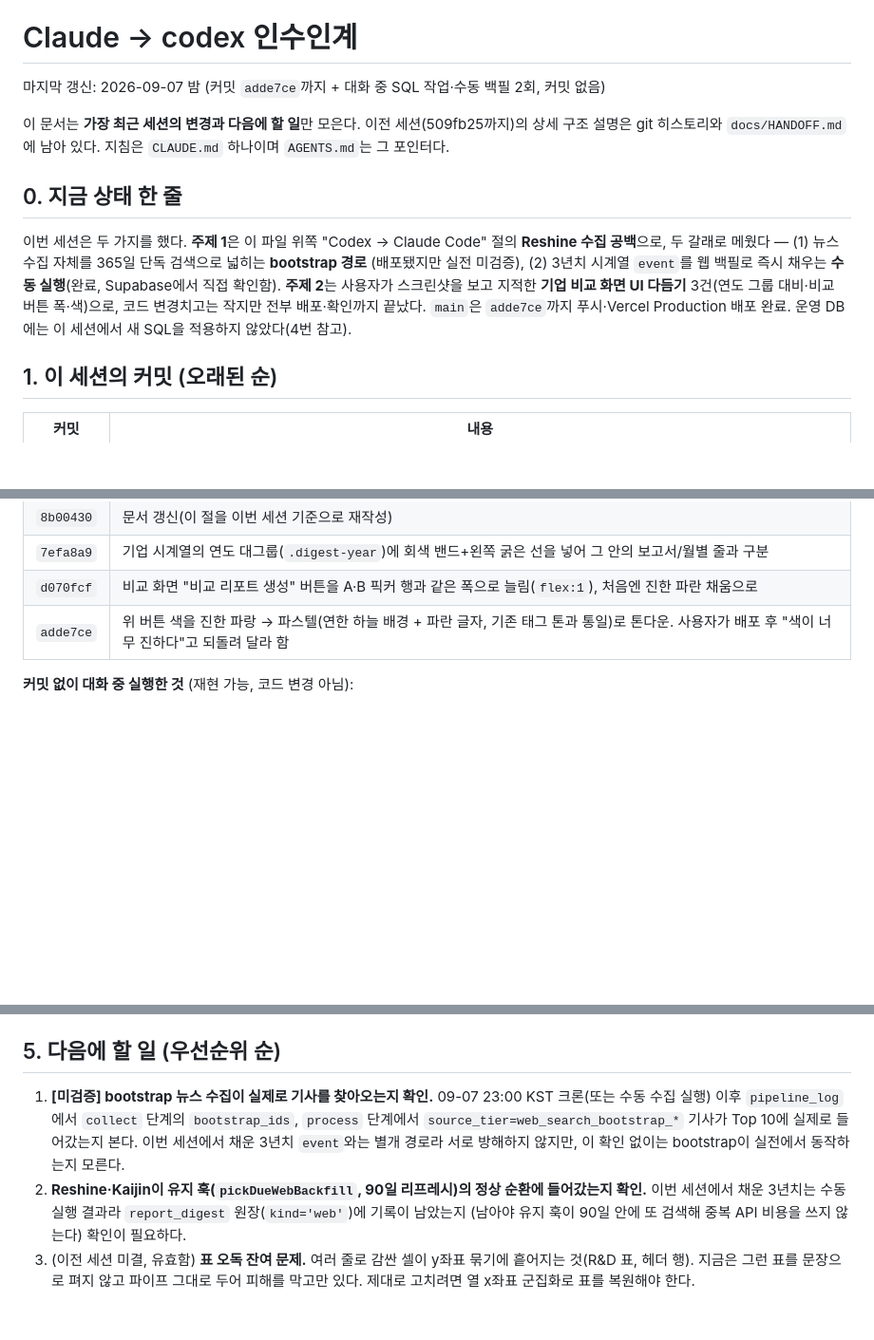
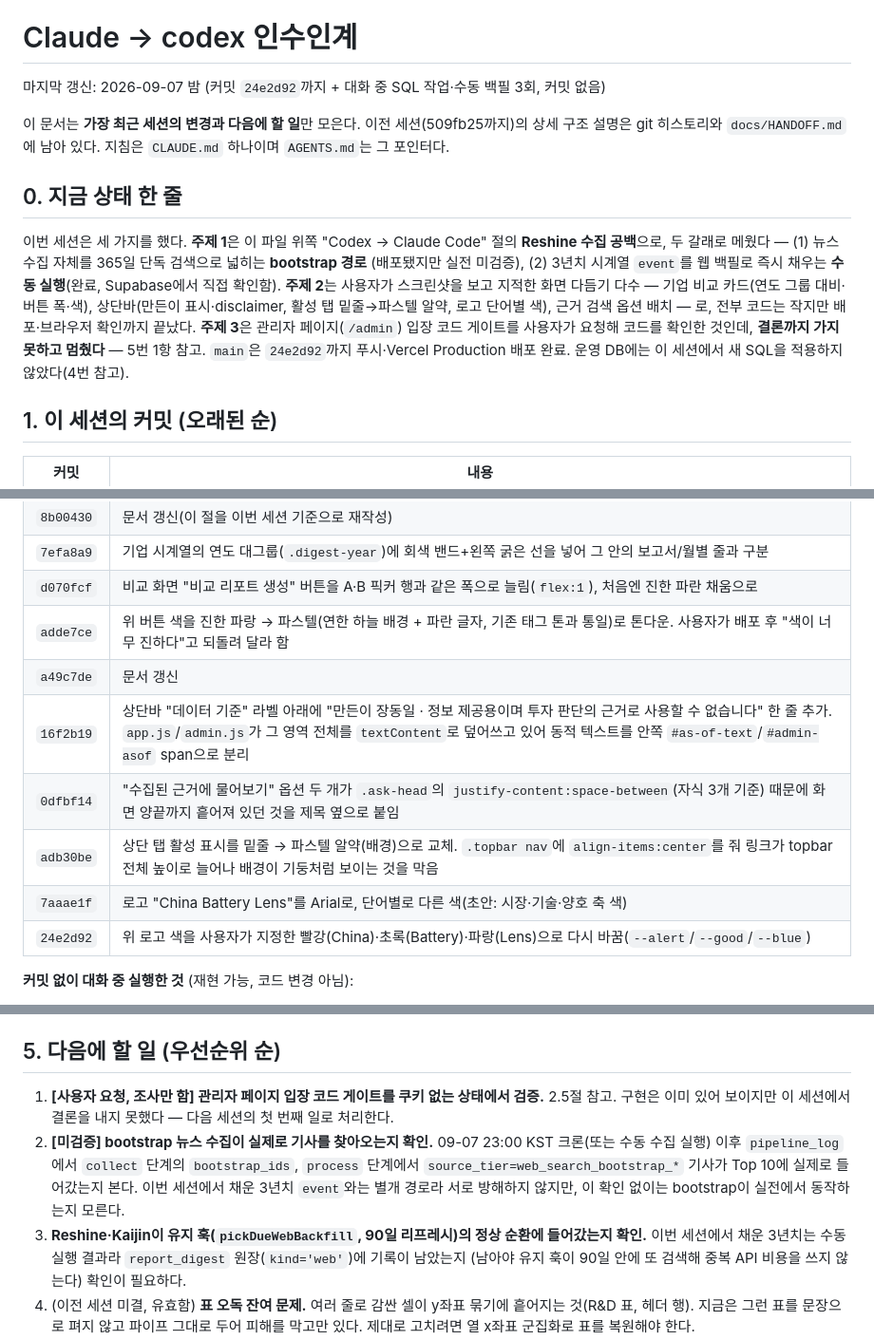
Before and after one commit to dongiljeffjang-ux/china_battery_info, a Markdown page: docs/HANDOFF-CODEX.md, 3 parts joined by grey strips. Shown at 95% size. Rendered like a GitHub page; blank space fills up the shorter version.

```diff
--- a/docs/HANDOFF-CODEX.md
+++ b/docs/HANDOFF-CODEX.md
@@ -155,20 +155,22 @@
 
 # Claude → codex 인수인계
 
-마지막 갱신: 2026-09-07 밤 (커밋 `adde7ce`까지 + 대화 중 SQL 작업·수동 백필 2회, 커밋 없음)
+마지막 갱신: 2026-09-07 밤 (커밋 `24e2d92`까지 + 대화 중 SQL 작업·수동 백필 3회, 커밋 없음)
 
 이 문서는 **가장 최근 세션의 변경과 다음에 할 일**만 모은다. 이전 세션(509fb25까지)의 상세 구조 설명은
 git 히스토리와 `docs/HANDOFF.md`에 남아 있다. 지침은 `CLAUDE.md` 하나이며 `AGENTS.md`는 그 포인터다.
 
 ## 0. 지금 상태 한 줄
 
-이번 세션은 두 가지를 했다. **주제 1**은 이 파일 위쪽 "Codex → Claude Code" 절의 **Reshine 수집
+이번 세션은 세 가지를 했다. **주제 1**은 이 파일 위쪽 "Codex → Claude Code" 절의 **Reshine 수집
 공백**으로, 두 갈래로 메웠다 — (1) 뉴스 수집 자체를 365일 단독 검색으로 넓히는 **bootstrap 경로**
 (배포됐지만 실전 미검증), (2) 3년치 시계열 `event`를 웹 백필로 즉시 채우는 **수동 실행**(완료,
-Supabase에서 직접 확인함). **주제 2**는 사용자가 스크린샷을 보고 지적한 **기업 비교 화면 UI 다듬기**
-3건(연도 그룹 대비·비교 버튼 폭·색)으로, 코드 변경치고는 작지만 전부 배포·확인까지 끝났다.
-`main`은 `adde7ce`까지 푸시·Vercel Production 배포 완료. 운영 DB에는 이 세션에서 새 SQL을 적용하지
-않았다(4번 참고).
+Supabase에서 직접 확인함). **주제 2**는 사용자가 스크린샷을 보고 지적한 화면 다듬기 다수 —
+기업 비교 카드(연도 그룹 대비·버튼 폭·색), 상단바(만든이 표시·disclaimer, 활성 탭 밑줄→파스텔
+알약, 로고 단어별 색), 근거 검색 옵션 배치 — 로, 전부 코드는 작지만 배포·브라우저 확인까지 끝났다.
+**주제 3**은 관리자 페이지(`/admin`) 입장 코드 게이트를 사용자가 요청해 코드를 확인한 것인데,
+**결론까지 가지 못하고 멈췄다** — 5번 1항 참고. `main`은 `24e2d92`까지 푸시·Vercel Production 배포
+완료. 운영 DB에는 이 세션에서 새 SQL을 적용하지 않았다(4번 참고).
 
 ## 1. 이 세션의 커밋 (오래된 순)
 
@@ -183,6 +185,12 @@ Supabase에서 직접 확인함). **주제 2**는 사용자가 스크린샷을
 | `7efa8a9` | 기업 시계열의 연도 대그룹(`.digest-year`)에 회색 밴드+왼쪽 굵은 선을 넣어 그 안의 보고서/월별 줄과 구분 |
 | `d070fcf` | 비교 화면 "비교 리포트 생성" 버튼을 A·B 픽커 행과 같은 폭으로 늘림(`flex:1`), 처음엔 진한 파란 채움으로 |
 | `adde7ce` | 위 버튼 색을 진한 파랑 → 파스텔(연한 하늘 배경 + 파란 글자, 기존 태그 톤과 통일)로 톤다운. 사용자가 배포 후 "색이 너무 진하다"고 되돌려 달라 함 |
+| `a49c7de` | 문서 갱신 |
+| `16f2b19` | 상단바 "데이터 기준" 라벨 아래에 "만든이 장동일 · 정보 제공용이며 투자 판단의 근거로 사용할 수 없습니다" 한 줄 추가. `app.js`/`admin.js`가 그 영역 전체를 `textContent`로 덮어쓰고 있어 동적 텍스트를 안쪽 `#as-of-text`/`#admin-asof` span으로 분리 |
+| `0dfbf14` | "수집된 근거에 물어보기" 옵션 두 개가 `.ask-head`의 `justify-content:space-between`(자식 3개 기준) 때문에 화면 양끝까지 흩어져 있던 것을 제목 옆으로 붙임 |
+| `adb30be` | 상단 탭 활성 표시를 밑줄 → 파스텔 알약(배경)으로 교체. `.topbar nav`에 `align-items:center`를 줘 링크가 topbar 전체 높이로 늘어나 배경이 기둥처럼 보이는 것을 막음 |
+| `7aaae1f` | 로고 "China Battery Lens"를 Arial로, 단어별로 다른 색(초안: 시장·기술·양호 축 색) |
+| `24e2d92` | 위 로고 색을 사용자가 지정한 빨강(China)·초록(Battery)·파랑(Lens)으로 다시 바꿈(`--alert`/`--good`/`--blue`) |
 
 **커밋 없이 대화 중 실행한 것** (재현 가능, 코드 변경 아님):
 - Reshine `event` 중 중국어로 저장된 12건을 SELECT로 확인 후 DELETE(`knowledge_chunk` cascade 12건,
@@ -281,14 +330,16 @@ Reshine 첫 실행(12건)이 `title_ko`·`fact_ko`·`original_excerpt_ko`를 전
 
 ## 5. 다음에 할 일 (우선순위 순)
 
-1. **[미검증] bootstrap 뉴스 수집이 실제로 기사를 찾아오는지 확인.** 09-07 23:00 KST 크론(또는 수동
+1. **[사용자 요청, 조사만 함] 관리자 페이지 입장 코드 게이트를 쿠키 없는 상태에서 검증.** 2.5절 참고.
+   구현은 이미 있어 보이지만 이 세션에서 결론을 내지 못했다 — 다음 세션의 첫 번째 일로 처리한다.
+2. **[미검증] bootstrap 뉴스 수집이 실제로 기사를 찾아오는지 확인.** 09-07 23:00 KST 크론(또는 수동
    수집 실행) 이후 `pipeline_log`에서 `collect` 단계의 `bootstrap_ids`, `process` 단계에서
    `source_tier=web_search_bootstrap_*` 기사가 Top 10에 실제로 들어갔는지 본다. 이번 세션에서 채운
    3년치 `event`와는 별개 경로라 서로 방해하지 않지만, 이 확인 없이는 bootstrap이 실전에서 동작하는지
    모른다.
-2. **Reshine·Kaijin이 유지 훅(`pickDueWebBackfill`, 90일 리프레시)의 정상 순환에 들어갔는지 확인.**
+3. **Reshine·Kaijin이 유지 훅(`pickDueWebBackfill`, 90일 리프레시)의 정상 순환에 들어갔는지 확인.**
    이번 세션에서 채운 3년치는 수동 실행 결과라 `report_digest` 원장(`kind='web'`)에 기록이 남았는지
    (남아야 유지 훅이 90일 안에 또 검색해 중복 API 비용을 쓰지 않는다) 확인이 필요하다.
-3. (이전 세션 미결, 유효함) **표 오독 잔여 문제.** 여러 줄로 감싼 셀이 y좌표 묶기에 흩어지는 것(R&D 표,
+4. (이전 세션 미결, 유효함) **표 오독 잔여 문제.** 여러 줄로 감싼 셀이 y좌표 묶기에 흩어지는 것(R&D 표,
    헤더 행). 지금은 그런 표를 문장으로 펴지 않고 파이프 그대로 두어 피해를 막고만 있다. 제대로
    고치려면 열 x좌표 군집화로 표를 복원해야 한다.
```
Also changed, not shown: other parts of docs/HANDOFF-CODEX.md (+50 -8 lines).
